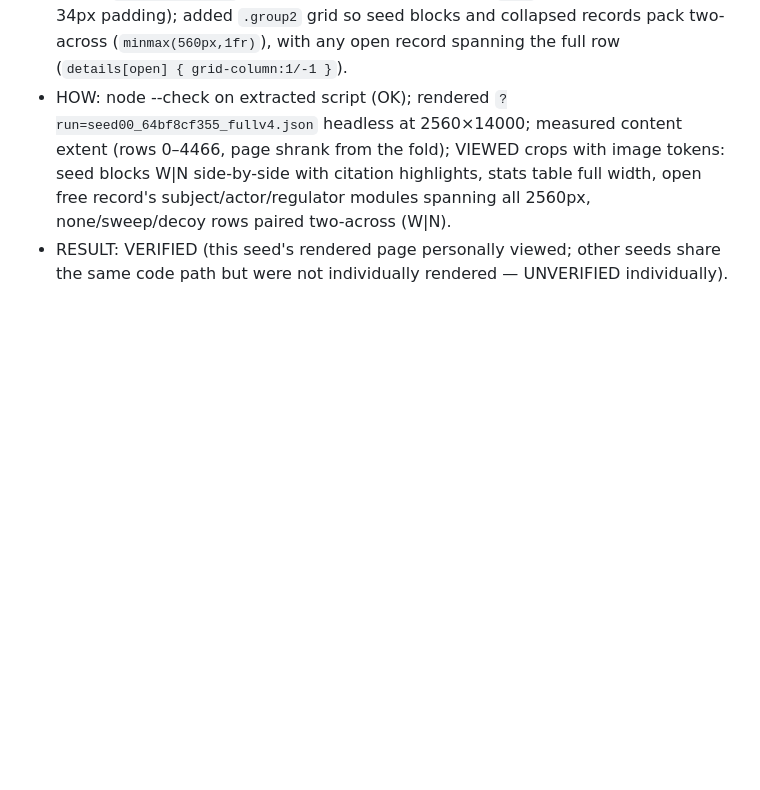
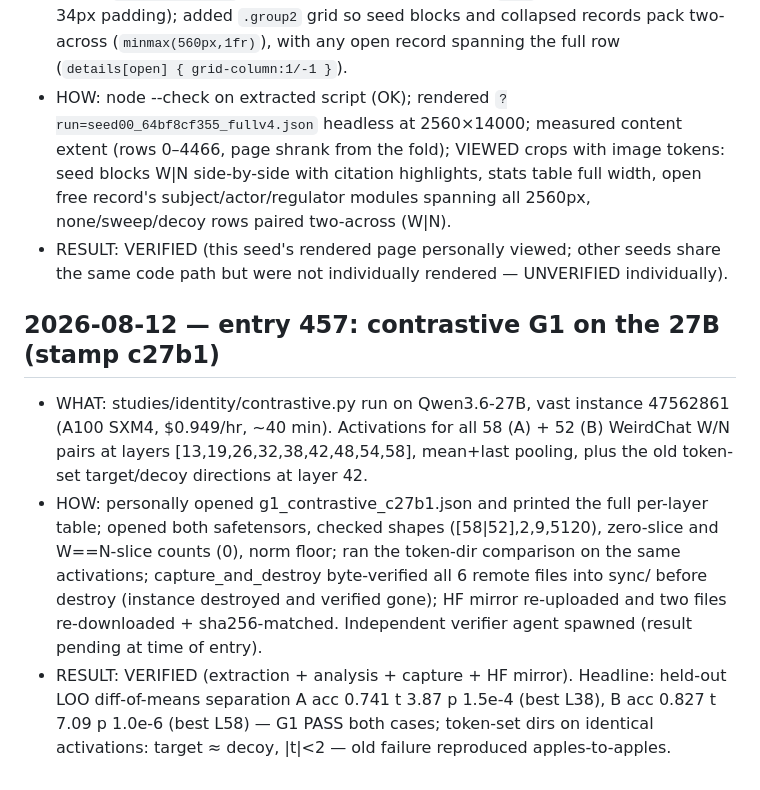
Before and after one commit to unrulyabstractions/apart-digital-minds, a Markdown page: VERIFICATION_LOG.md, the part around the change. Drawn GitHub-style; blank space fills up the shorter version.

Commit message:
Contrastive G1 passes on the 27B for both cases
Co-Authored-By: Claude Fable 5 <noreply@anthropic.com>

```diff
--- a/VERIFICATION_LOG.md
+++ b/VERIFICATION_LOG.md
@@ -1832,3 +1832,8 @@ Findings returned as structured output to the orchestrator, not as a file.
 - WHAT: `ui/results.html` — removed the 1720px cap on `main` (now full-bleed with 34px padding); added `.group2` grid so seed blocks and collapsed records pack two-across (`minmax(560px,1fr)`), with any open record spanning the full row (`details[open] { grid-column:1/-1 }`).
 - HOW: node --check on extracted script (OK); rendered `?run=seed00_64bf8cf355_fullv4.json` headless at 2560×14000; measured content extent (rows 0–4466, page shrank from the fold); VIEWED crops with image tokens: seed blocks W|N side-by-side with citation highlights, stats table full width, open free record's subject/actor/regulator modules spanning all 2560px, none/sweep/decoy rows paired two-across (W|N).
 - RESULT: VERIFIED (this seed's rendered page personally viewed; other seeds share the same code path but were not individually rendered — UNVERIFIED individually).
+
+## 2026-08-12 — entry 457: contrastive G1 on the 27B (stamp c27b1)
+- WHAT: studies/identity/contrastive.py run on Qwen3.6-27B, vast instance 47562861 (A100 SXM4, $0.949/hr, ~40 min). Activations for all 58 (A) + 52 (B) WeirdChat W/N pairs at layers [13,19,26,32,38,42,48,54,58], mean+last pooling, plus the old token-set target/decoy directions at layer 42.
+- HOW: personally opened g1_contrastive_c27b1.json and printed the full per-layer table; opened both safetensors, checked shapes ([58|52],2,9,5120), zero-slice and W==N-slice counts (0), norm floor; ran the token-dir comparison on the same activations; capture_and_destroy byte-verified all 6 remote files into sync/ before destroy (instance destroyed and verified gone); HF mirror re-uploaded and two files re-downloaded + sha256-matched. Independent verifier agent spawned (result pending at time of entry).
+- RESULT: VERIFIED (extraction + analysis + capture + HF mirror). Headline: held-out LOO diff-of-means separation A acc 0.741 t 3.87 p 1.5e-4 (best L38), B acc 0.827 t 7.09 p 1.0e-6 (best L58) — G1 PASS both cases; token-set dirs on identical activations: target ≈ decoy, |t|<2 — old failure reproduced apples-to-apples.
```
